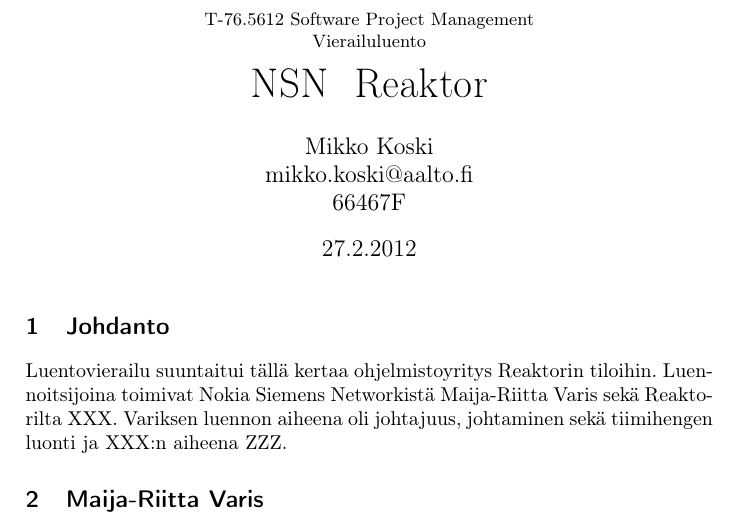
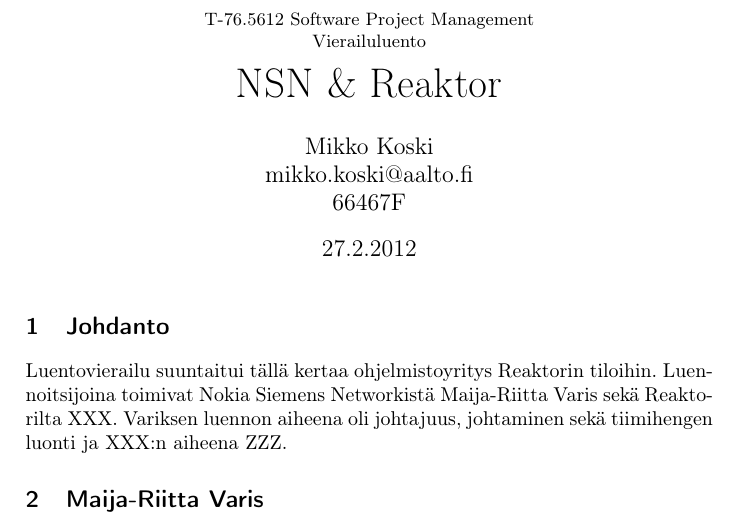
Before and after one commit to rap1ds/sfpm-visiting-lecture-5, a LaTeX document (dippa.tex): part of the page, cut so that both start at the same text. Compiled offline with pdfLaTeX.

Commit message:
"Update"

```diff
--- a/dippa.tex
+++ b/dippa.tex
@@ -29,7 +29,7 @@
 
 \begin{document}
 
-\title{\small T-76.5612 Software Project Management \\ Vierailuluento \\ \huge NSN & Reaktor}
+\title{\small T-76.5612 Software Project Management \\ Vierailuluento \\ \huge NSN \& Reaktor}
 \date{27.2.2012}
 \author{Mikko Koski \\ mikko.koski@aalto.fi \\ 66467F}
 \maketitle
```
